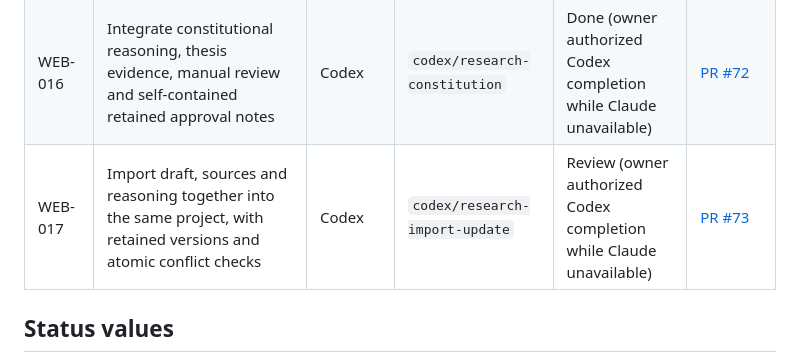
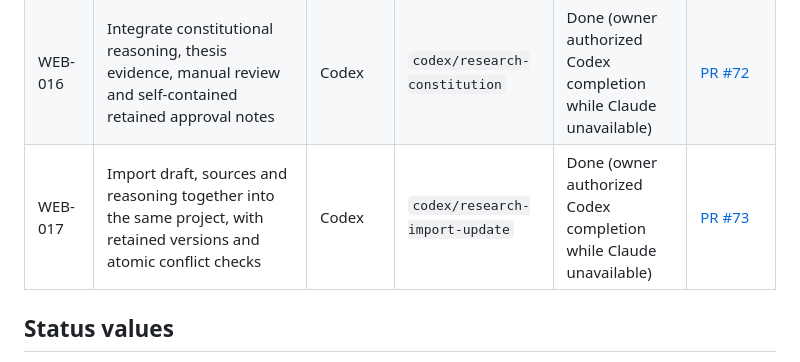
Before and after one commit to LonghandResearch/longhandresearch.github.io, a Markdown page: TASKS.md, the part around the change. Rendered like a GitHub page.

```diff
--- a/TASKS.md
+++ b/TASKS.md
@@ -52,7 +52,7 @@ write the report, and the weekly IHSG Update alternates owner each week.
 | RPT-013 | Add the US Treasury Macro report with seven audited charts, natural English and a source record | Codex | `codex/us-treasury-update` | Done (owner authorized publication after Codex review without Claude because subscription access was unavailable) | [PR #74](https://github.com/LonghandResearch/longhandresearch.github.io/pull/74) |
 | WEB-015 | Add Longhand World V0.1 with five core professionals, local research operations and guarded direct-file URL updates | Codex | `codex/longhand-world` | Done (owner authorized Codex completion while Claude unavailable) | [PR #71](https://github.com/LonghandResearch/longhandresearch.github.io/pull/71) |
 | WEB-016 | Integrate constitutional reasoning, thesis evidence, manual review and self-contained retained approval notes | Codex | `codex/research-constitution` | Done (owner authorized Codex completion while Claude unavailable) | [PR #72](https://github.com/LonghandResearch/longhandresearch.github.io/pull/72) |
-| WEB-017 | Import draft, sources and reasoning together into the same project, with retained versions and atomic conflict checks | Codex | `codex/research-import-update` | Review (owner authorized Codex completion while Claude unavailable) | [PR #73](https://github.com/LonghandResearch/longhandresearch.github.io/pull/73) |
+| WEB-017 | Import draft, sources and reasoning together into the same project, with retained versions and atomic conflict checks | Codex | `codex/research-import-update` | Done (owner authorized Codex completion while Claude unavailable) | [PR #73](https://github.com/LonghandResearch/longhandresearch.github.io/pull/73) |
 
 ## Status values
 
```
Also changed, not shown: audits/WEB-015-017-2026-10-08.md (+16 -3 lines).
